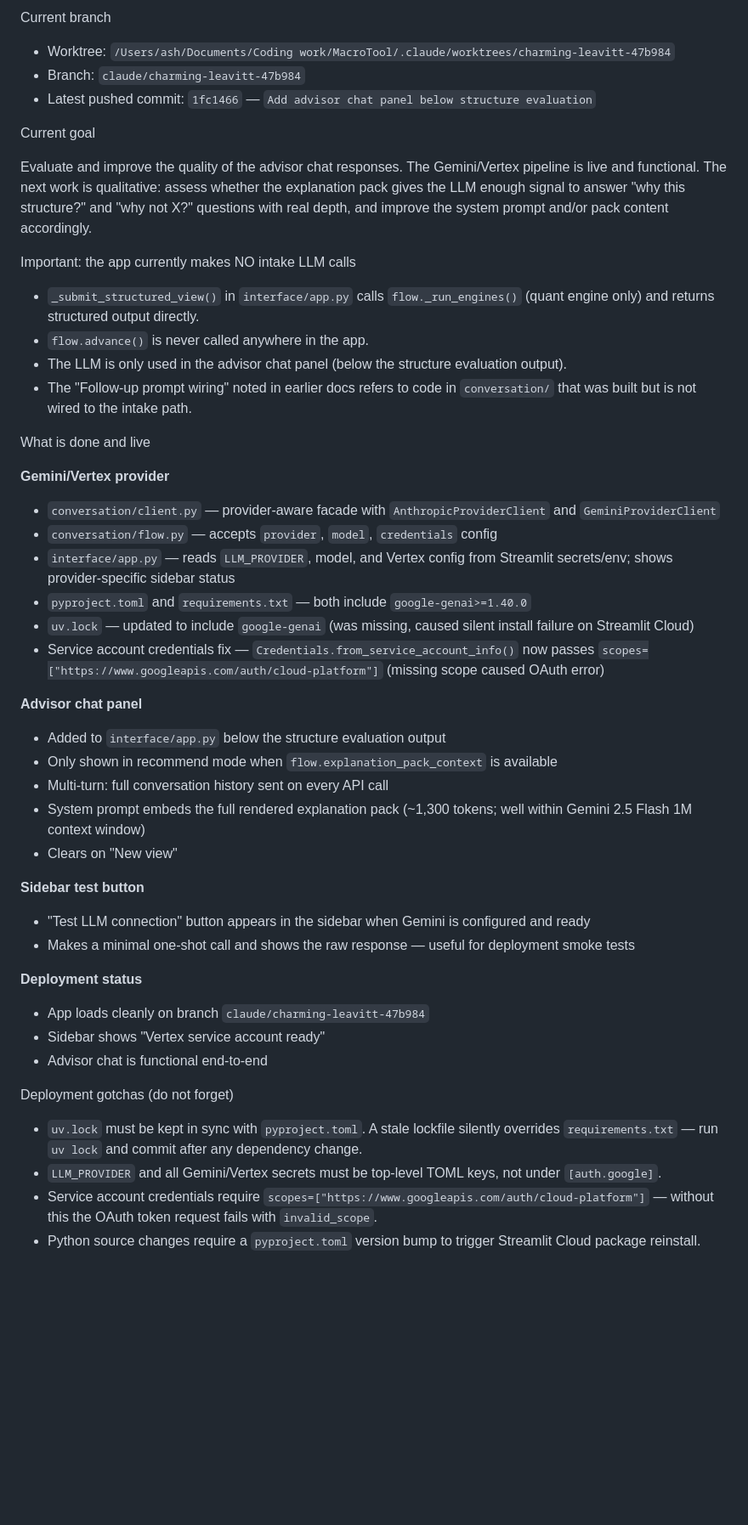
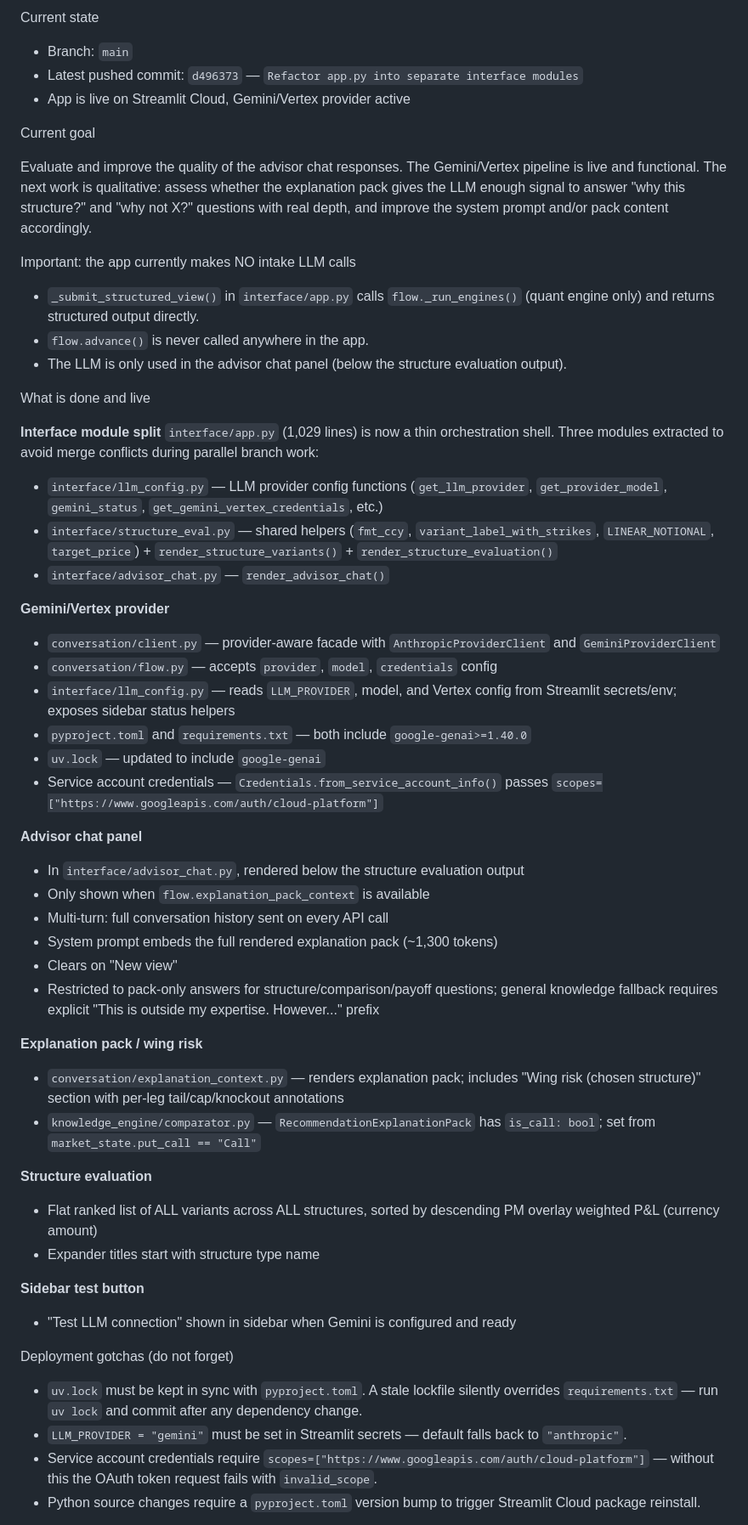
Before and after one commit to ash847/macrotool, a Markdown page: CODEX_HANDOFF.md, the part around one of its changes. Shown at 85% size. Rendered like a GitHub page; blank space fills up the shorter version.

Commit message:
Update CODEX_HANDOFF to reflect main branch and module split
Co-Authored-By: Claude Sonnet 4.6 <noreply@anthropic.com>

```diff
--- a/CODEX_HANDOFF.md
+++ b/CODEX_HANDOFF.md
@@ -1,8 +1,8 @@
-Current branch
+Current state
 
-- Worktree: `/Users/ash/Documents/Coding work/MacroTool/.claude/worktrees/charming-leavitt-47b984`
-- Branch: `claude/charming-leavitt-47b984`
-- Latest pushed commit: `1fc1466` — `Add advisor chat panel below structure evaluation`
+- Branch: `main`
+- Latest pushed commit: `d496373` — `Refactor app.py into separate interface modules`
+- App is live on Streamlit Cloud, Gemini/Vertex provider active
 
 Current goal
 
@@ -13,38 +13,46 @@ Important: the app currently makes NO intake LLM calls
 - `_submit_structured_view()` in `interface/app.py` calls `flow._run_engines()` (quant engine only) and returns structured output directly.
 - `flow.advance()` is never called anywhere in the app.
 - The LLM is only used in the advisor chat panel (below the structure evaluation output).
-- The "Follow-up prompt wiring" noted in earlier docs refers to code in `conversation/` that was built but is not wired to the intake path.
 
 What is done and live
+
+**Interface module split**
+`interface/app.py` (1,029 lines) is now a thin orchestration shell. Three modules extracted to avoid merge conflicts during parallel branch work:
+- `interface/llm_config.py` — LLM provider config functions (`get_llm_provider`, `get_provider_model`, `gemini_status`, `get_gemini_vertex_credentials`, etc.)
+- `interface/structure_eval.py` — shared helpers (`fmt_ccy`, `variant_label_with_strikes`, `LINEAR_NOTIONAL`, `target_price`) + `render_structure_variants()` + `render_structure_evaluation()`
+- `interface/advisor_chat.py` — `render_advisor_chat()`
 
 **Gemini/Vertex provider**
 - `conversation/client.py` — provider-aware facade with `AnthropicProviderClient` and `GeminiProviderClient`
 - `conversation/flow.py` — accepts `provider`, `model`, `credentials` config
-- `interface/app.py` — reads `LLM_PROVIDER`, model, and Vertex config from Streamlit secrets/env; shows provider-specific sidebar status
+- `interface/llm_config.py` — reads `LLM_PROVIDER`, model, and Vertex config from Streamlit secrets/env; exposes sidebar status helpers
 - `pyproject.toml` and `requirements.txt` — both include `google-genai>=1.40.0`
-- `uv.lock` — updated to include `google-genai` (was missing, caused silent install failure on Streamlit Cloud)
-- Service account credentials fix — `Credentials.from_service_account_info()` now passes `scopes=["https://www.googleapis.com/auth/cloud-platform"]` (missing scope caused OAuth error)
+- `uv.lock` — updated to include `google-genai`
+- Service account credentials — `Credentials.from_service_account_info()` passes `scopes=["https://www.googleapis.com/auth/cloud-platform"]`
 
 **Advisor chat panel**
-- Added to `interface/app.py` below the structure evaluation output
-- Only shown in recommend mode when `flow.explanation_pack_context` is available
+- In `interface/advisor_chat.py`, rendered below the structure evaluation output
+- Only shown when `flow.explanation_pack_context` is available
 - Multi-turn: full conversation history sent on every API call
-- System prompt embeds the full rendered explanation pack (~1,300 tokens; well within Gemini 2.5 Flash 1M context window)
+- System prompt embeds the full rendered explanation pack (~1,300 tokens)
 - Clears on "New view"
+- Restricted to pack-only answers for structure/comparison/payoff questions; general knowledge fallback requires explicit "This is outside my expertise. However..." prefix
+
+**Explanation pack / wing risk**
+- `conversation/explanation_context.py` — renders explanation pack; includes "Wing risk (chosen structure)" section with per-leg tail/cap/knockout annotations
+- `knowledge_engine/comparator.py` — `RecommendationExplanationPack` has `is_call: bool`; set from `market_state.put_call == "Call"`
+
+**Structure evaluation**
+- Flat ranked list of ALL variants across ALL structures, sorted by descending PM overlay weighted P&L (currency amount)
+- Expander titles start with structure type name
 
 **Sidebar test button**
-- "Test LLM connection" button appears in the sidebar when Gemini is configured and ready
-- Makes a minimal one-shot call and shows the raw response — useful for deployment smoke tests
-
-**Deployment status**
-- App loads cleanly on branch `claude/charming-leavitt-47b984`
-- Sidebar shows "Vertex service account ready"
-- Advisor chat is functional end-to-end
+- "Test LLM connection" shown in sidebar when Gemini is configured and ready
 
 Deployment gotchas (do not forget)
 
 - `uv.lock` must be kept in sync with `pyproject.toml`. A stale lockfile silently overrides `requirements.txt` — run `uv lock` and commit after any dependency change.
-- `LLM_PROVIDER` and all Gemini/Vertex secrets must be top-level TOML keys, not under `[auth.google]`.
+- `LLM_PROVIDER = "gemini"` must be set in Streamlit secrets — default falls back to `"anthropic"`.
 - Service account credentials require `scopes=["https://www.googleapis.com/auth/cloud-platform"]` — without this the OAuth token request fails with `invalid_scope`.
 - Python source changes require a `pyproject.toml` version bump to trigger Streamlit Cloud package reinstall.
 
```
Also changed, not shown: other parts of CODEX_HANDOFF.md (+14 -15 lines).
